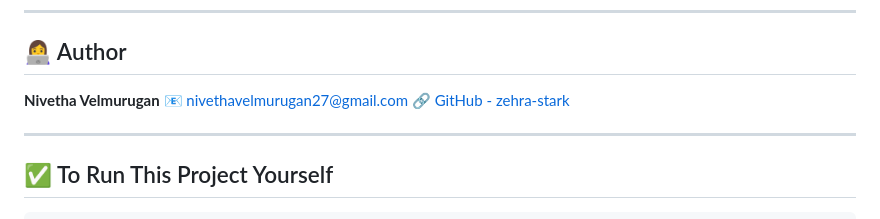
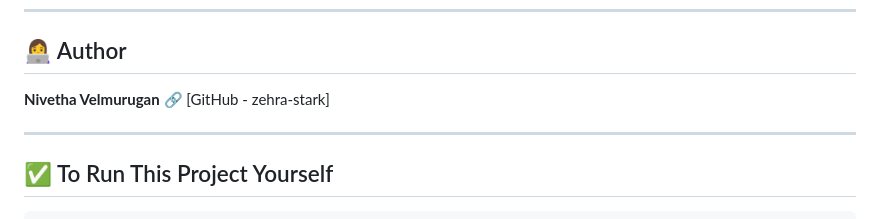
Before and after one commit to zehra-stark/flask-rekognition-app, a Markdown page: README.md, the part around the change. GitHub-like rendering.

```diff
--- a/README.md
+++ b/README.md
@@ -173,8 +173,7 @@ http://<Your-EC2-Public-IP>:5000
 ## 👩‍💻 Author
 
 **Nivetha Velmurugan**
-📧 [nivethavelmurugan27@gmail.com](mailto:nivethavelmurugan27@gmail.com)
-🔗 [GitHub - zehra-stark](https://github.com/zehra-stark)
+🔗 [GitHub - zehra-stark]
 
 ---
 
```
